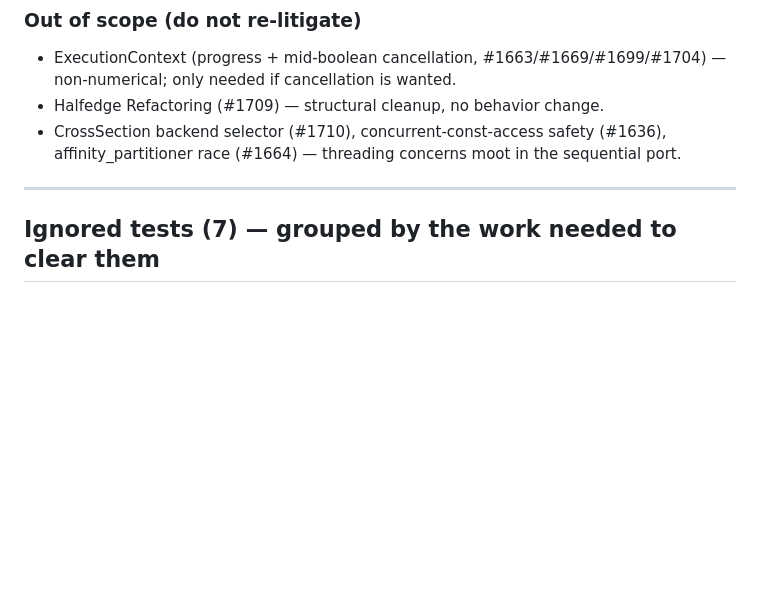
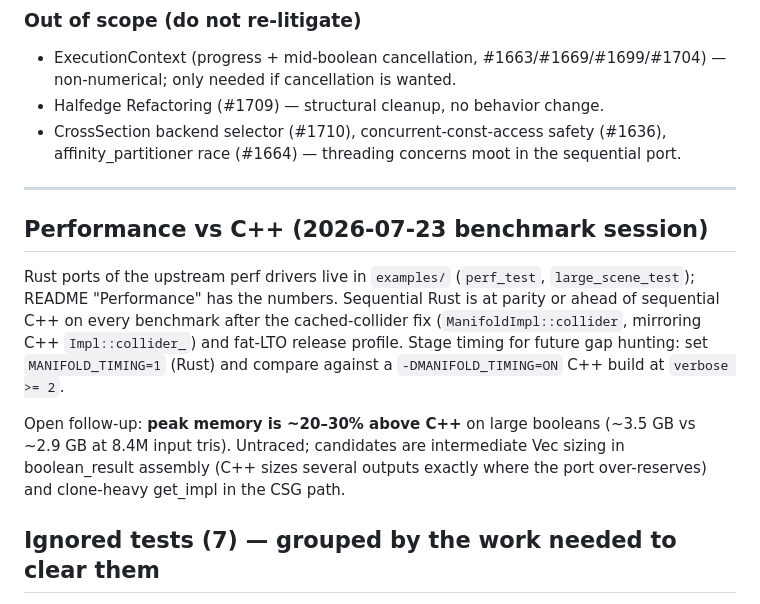
Before and after one commit to larsbrubaker/manifold-rust, a Markdown page: PORTING_PLAN.md, the part around the change. Rendered like a GitHub page; blank space fills up the shorter version.

```diff
--- a/PORTING_PLAN.md
+++ b/PORTING_PLAN.md
@@ -55,6 +55,20 @@ optional/peripheral:
   affinity_partitioner race (#1664) — threading concerns moot in the sequential port.
 
 ---
+
+## Performance vs C++ (2026-07-23 benchmark session)
+
+Rust ports of the upstream perf drivers live in `examples/` (`perf_test`,
+`large_scene_test`); README "Performance" has the numbers. Sequential Rust is at
+parity or ahead of sequential C++ on every benchmark after the cached-collider fix
+(`ManifoldImpl::collider`, mirroring C++ `Impl::collider_`) and fat-LTO release
+profile. Stage timing for future gap hunting: set `MANIFOLD_TIMING=1` (Rust) and
+compare against a `-DMANIFOLD_TIMING=ON` C++ build at `verbose >= 2`.
+
+Open follow-up: **peak memory is ~20–30% above C++** on large booleans (~3.5 GB vs
+~2.9 GB at 8.4M input tris). Untraced; candidates are intermediate Vec sizing in
+boolean_result assembly (C++ sizes several outputs exactly where the port
+over-reserves) and clone-heavy get_impl in the CSG path.
 
 ## Ignored tests (7) — grouped by the work needed to clear them
 
```
Also changed, not shown: README.md (+41 -0 lines).
